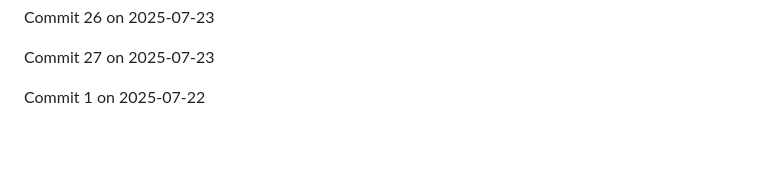
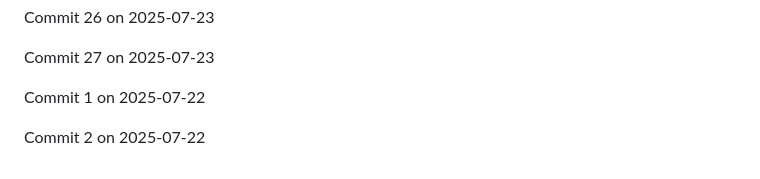
Before and after one commit to JaspreetJ117/NotTurboLearn, a Markdown page: README.md, the part around the change. GitHub-like rendering; blank space fills up the shorter version.

Commit message:
Backdated commit 2 for 2025-07-22

```diff
--- a/README.md
+++ b/README.md
@@ -1894,3 +1894,5 @@ Commit 26 on 2025-07-23
 Commit 27 on 2025-07-23
 
 Commit 1 on 2025-07-22
+
+Commit 2 on 2025-07-22
```
